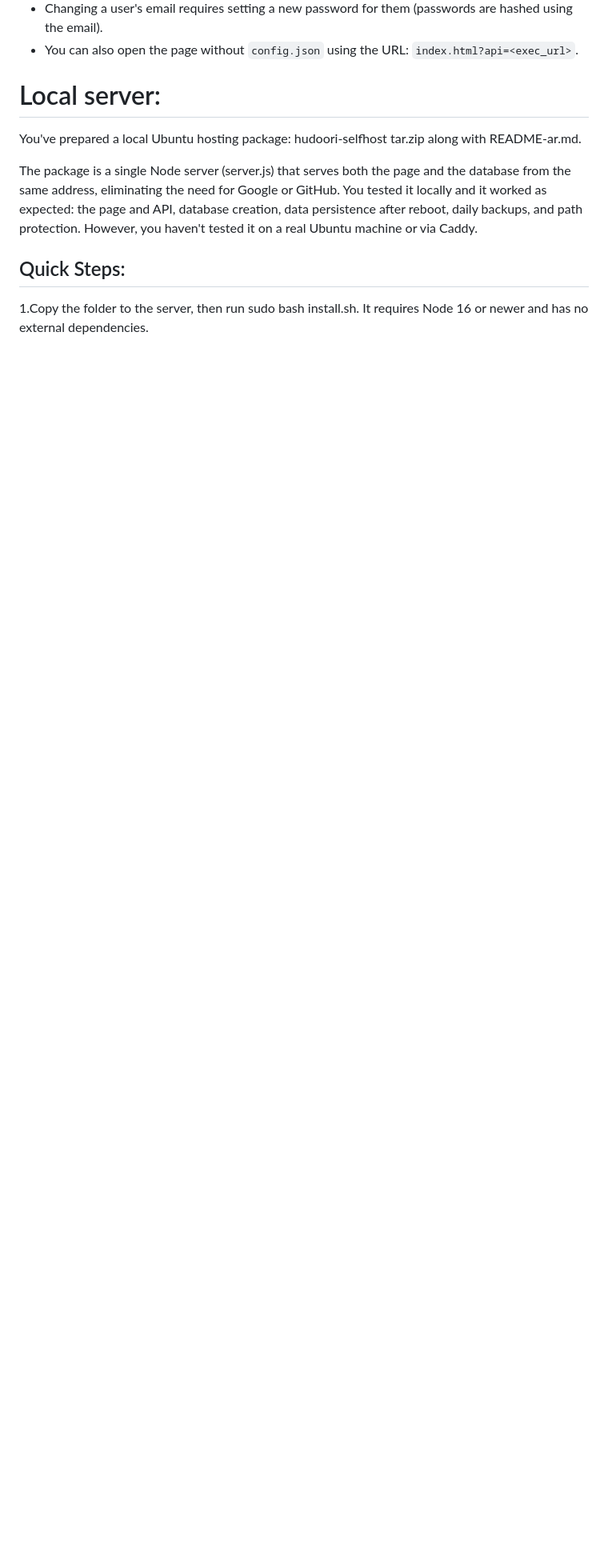
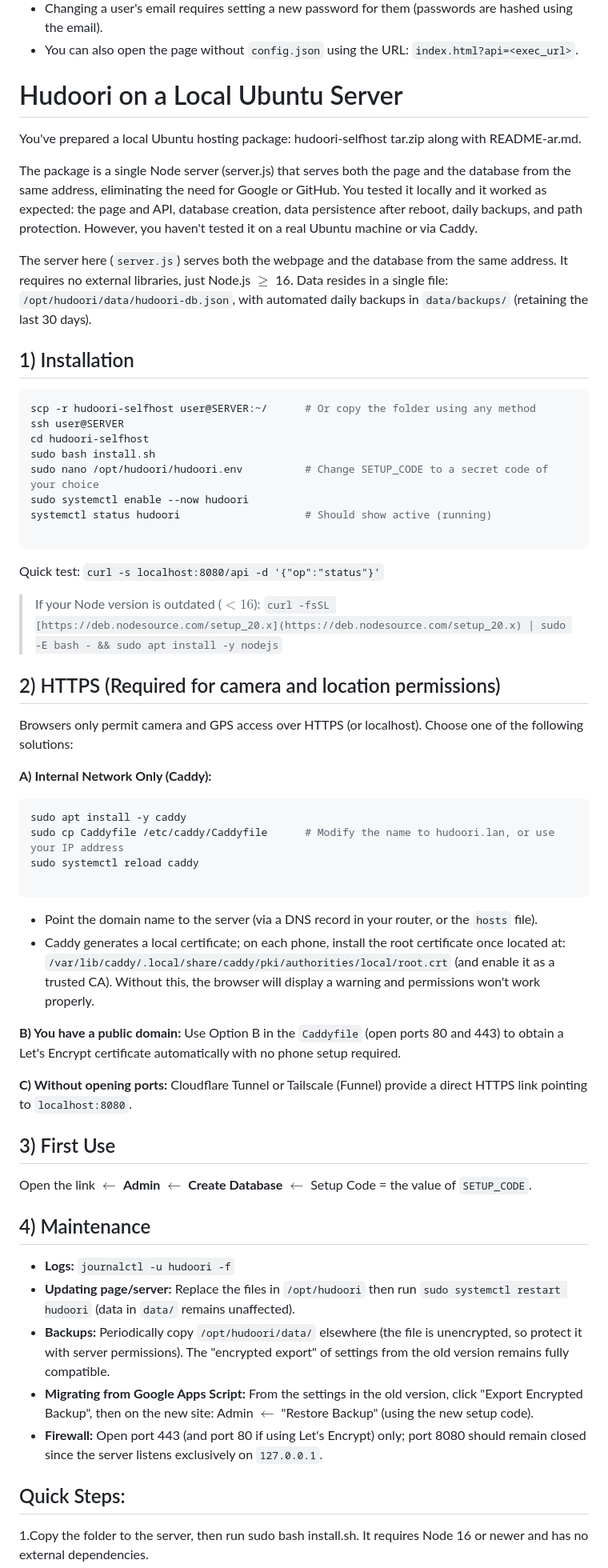
Before and after one commit to mohamednabilsadek/attend, a Markdown page: README.md, the part around the change. Shown at 80% size. Drawn GitHub-style; blank space fills up the shorter version.

````diff
--- a/README.md
+++ b/README.md
@@ -29,11 +29,62 @@ Idea: **The page** is on GitHub Pages, and **the database** is a Google Apps Scr
 * Changing a user's email requires setting a new password for them (passwords are hashed using the email).
 * You can also open the page without `config.json` using the URL: `index.html?api=<exec_url>`.
 
-# Local server:
+# Hudoori on a Local Ubuntu Server
 You've prepared a local Ubuntu hosting package: hudoori-selfhost tar.zip along with README-ar.md.
 
 The package is a single Node server (server.js) that serves both the page and the database from the same address, eliminating the need for Google or GitHub. You tested it locally and it worked as expected: the page and API, database creation, data persistence after reboot, daily backups, and path protection. However, you haven't tested it on a real Ubuntu machine or via Caddy.
 
+
+The server here (`server.js`) serves both the webpage and the database from the same address. It requires no external libraries, just Node.js $\ge$ 16. Data resides in a single file: `/opt/hudoori/data/hudoori-db.json`, with automated daily backups in `data/backups/` (retaining the last 30 days).
+
+## 1) Installation
+
+```bash
+scp -r hudoori-selfhost user@SERVER:~/      # Or copy the folder using any method
+ssh user@SERVER
+cd hudoori-selfhost
+sudo bash install.sh
+sudo nano /opt/hudoori/hudoori.env          # Change SETUP_CODE to a secret code of your choice
+sudo systemctl enable --now hudoori
+systemctl status hudoori                    # Should show active (running)
+
+```
+
+Quick test: `curl -s localhost:8080/api -d '{"op":"status"}'`
+
+> If your Node version is outdated ($< 16$): `curl -fsSL [https://deb.nodesource.com/setup_20.x](https://deb.nodesource.com/setup_20.x) | sudo -E bash - && sudo apt install -y nodejs`
+
+## 2) HTTPS (Required for camera and location permissions)
+
+Browsers only permit camera and GPS access over HTTPS (or localhost). Choose one of the following solutions:
+
+**A) Internal Network Only (Caddy):**
+
+```bash
+sudo apt install -y caddy
+sudo cp Caddyfile /etc/caddy/Caddyfile      # Modify the name to hudoori.lan, or use your IP address
+sudo systemctl reload caddy
+
+```
+
+* Point the domain name to the server (via a DNS record in your router, or the `hosts` file).
+* Caddy generates a local certificate; on each phone, install the root certificate once located at: `/var/lib/caddy/.local/share/caddy/pki/authorities/local/root.crt` (and enable it as a trusted CA). Without this, the browser will display a warning and permissions won't work properly.
+
+**B) You have a public domain:** Use Option B in the `Caddyfile` (open ports 80 and 443) to obtain a Let's Encrypt certificate automatically with no phone setup required.
+
+**C) Without opening ports:** Cloudflare Tunnel or Tailscale (Funnel) provide a direct HTTPS link pointing to `localhost:8080`.
+
+## 3) First Use
+
+Open the link $\leftarrow$ **Admin** $\leftarrow$ **Create Database** $\leftarrow$ Setup Code = the value of `SETUP_CODE`.
+
+## 4) Maintenance
+
+* **Logs:** `journalctl -u hudoori -f`
+* **Updating page/server:** Replace the files in `/opt/hudoori` then run `sudo systemctl restart hudoori` (data in `data/` remains unaffected).
+* **Backups:** Periodically copy `/opt/hudoori/data/` elsewhere (the file is unencrypted, so protect it with server permissions). The "encrypted export" of settings from the old version remains fully compatible.
+* **Migrating from Google Apps Script:** From the settings in the old version, click "Export Encrypted Backup", then on the new site: Admin $\leftarrow$ "Restore Backup" (using the new setup code).
+* **Firewall:** Open port 443 (and port 80 if using Let's Encrypt) only; port 8080 should remain closed since the server listens exclusively on `127.0.0.1`.
 
 
 ## Quick Steps:
````
